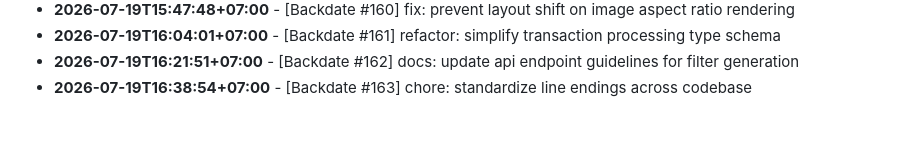
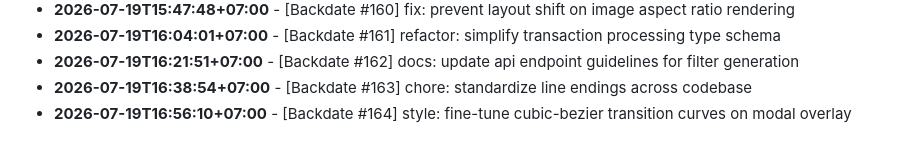
Before and after one commit to felichpehagasaginting-code/Photobooth-AI, a Markdown page: docs/ACTIVITY_LOG.md, the part around the change. GitHub-like rendering.

Commit message:
style: fine-tune cubic-bezier transition curves on modal overlay

```diff
--- a/docs/ACTIVITY_LOG.md
+++ b/docs/ACTIVITY_LOG.md
@@ -1568,3 +1568,4 @@ Daily log records of minor changes, layout adjustments, mock refactorings, style
 - **2026-07-19T16:04:01+07:00** - [Backdate #161] refactor: simplify transaction processing type schema
 - **2026-07-19T16:21:51+07:00** - [Backdate #162] docs: update api endpoint guidelines for filter generation
 - **2026-07-19T16:38:54+07:00** - [Backdate #163] chore: standardize line endings across codebase
+- **2026-07-19T16:56:10+07:00** - [Backdate #164] style: fine-tune cubic-bezier transition curves on modal overlay
```
